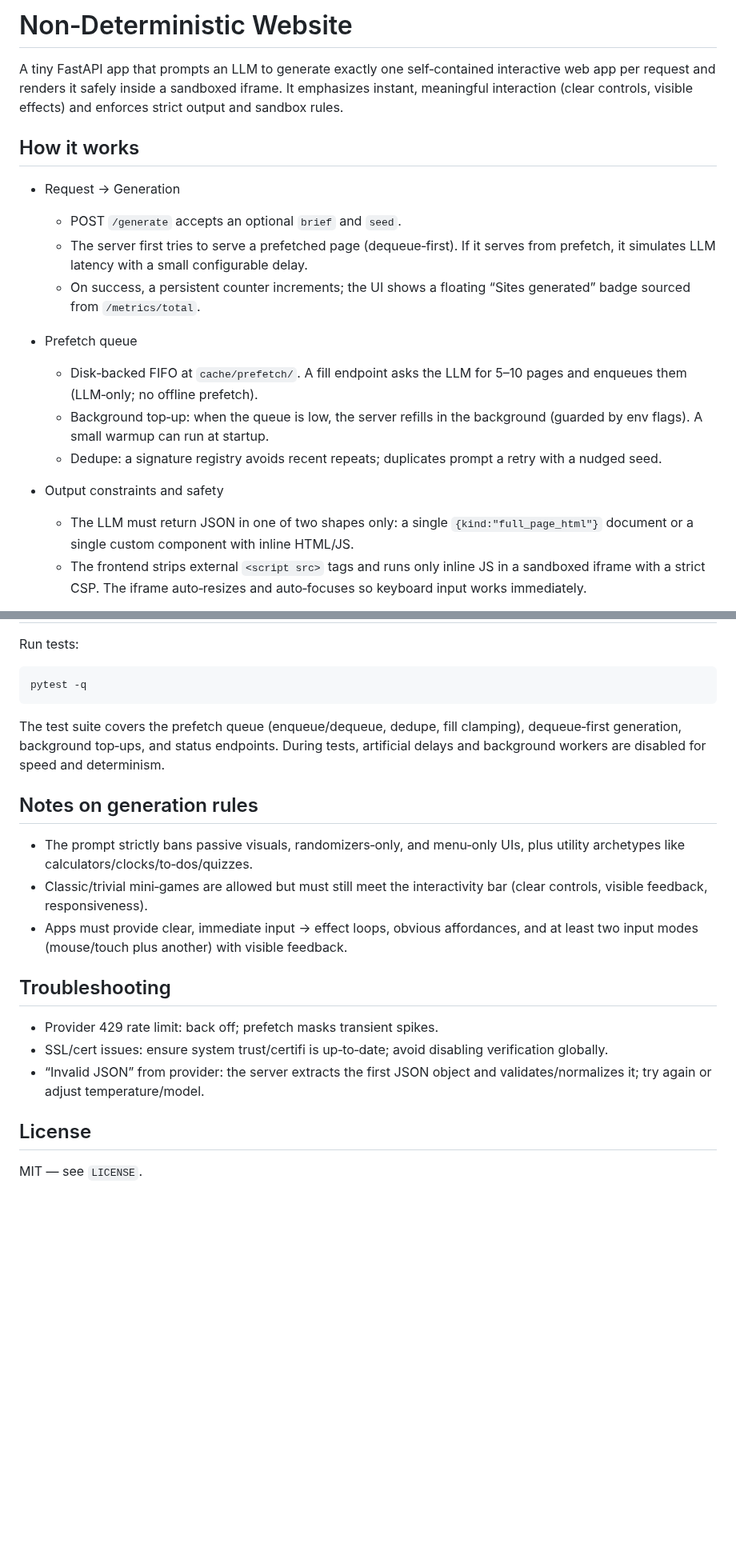
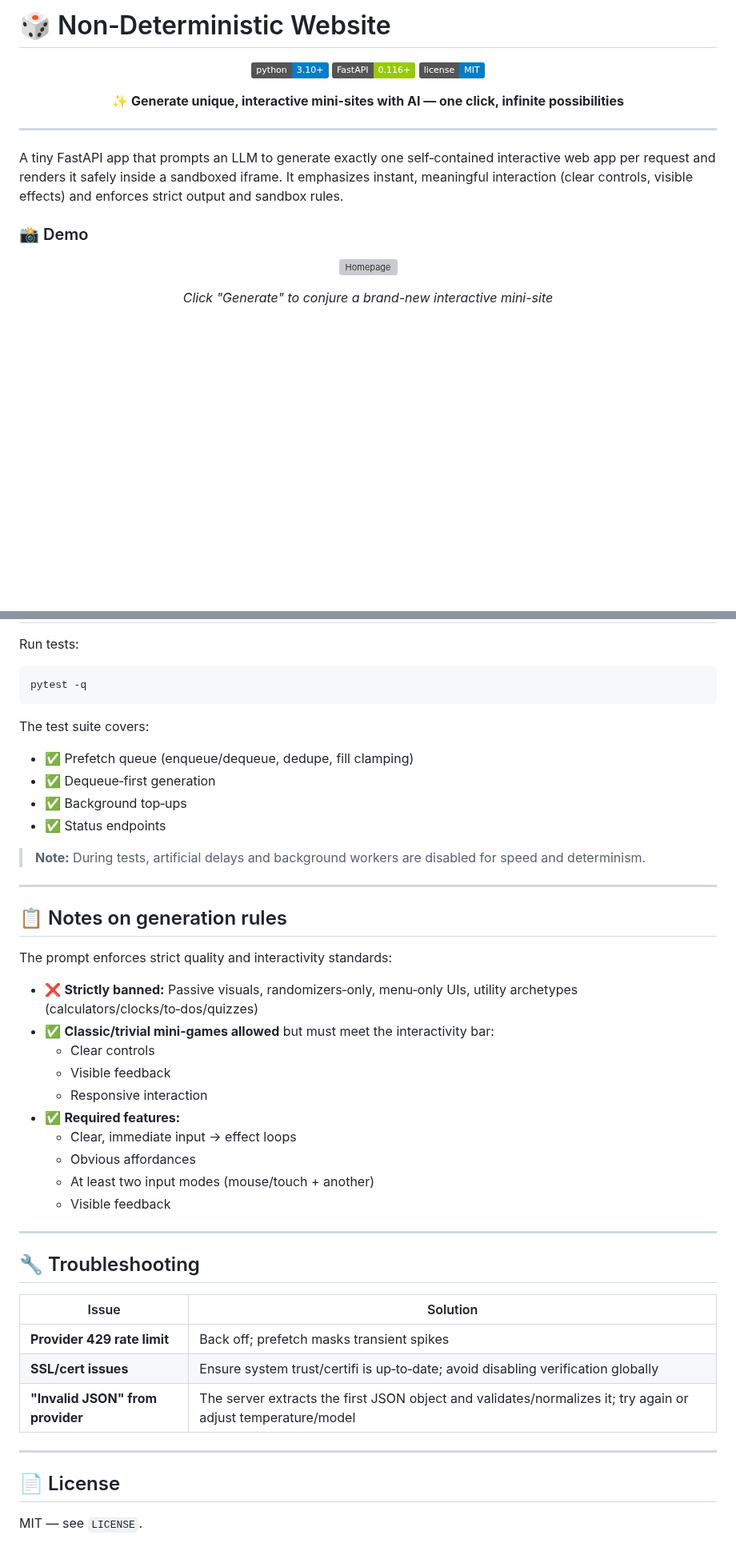
Before and after one commit to lesprgm/Roulette, a Markdown page: README.md, 2 parts joined by grey strips. Shown at 80% size. Rendered like a GitHub page; badges without logos; blank space fills up the shorter version; grey boxes are pictures that could not be loaded.

````diff
--- a/README.md
+++ b/README.md
@@ -1,20 +1,24 @@
-# Non‑Deterministic Website
+# 🎲 Non‑Deterministic Website
+
+<div align="center">
+
+![Python](https://img.shields.io/badge/python-3.10+-blue.svg)
+![FastAPI](https://img.shields.io/badge/FastAPI-0.116+-green.svg)
+![License](https://img.shields.io/badge/license-MIT-blue.svg)
+
+**✨ Generate unique, interactive mini-sites with AI — one click, infinite possibilities**
+
+</div>
+
+---
 
 A tiny FastAPI app that prompts an LLM to generate exactly one self‑contained interactive web app per request and renders it safely inside a sandboxed iframe. It emphasizes instant, meaningful interaction (clear controls, visible effects) and enforces strict output and sandbox rules.
 
-## How it works
+### 📸 Demo
 
-- Request → Generation
-  - POST `/generate` accepts an optional `brief` and `seed`.
-  - The server first tries to serve a prefetched page (dequeue‑first). If it serves from prefetch, it simulates LLM latency with a small configurable delay.
-  - On success, a persistent counter increments; the UI shows a floating “Sites generated” badge sourced from `/metrics/total`.
+<div align="center">
 
-- Prefetch queue
-  - Disk‑backed FIFO at `cache/prefetch/`. A fill endpoint asks the LLM for 5–10 pages and enqueues them (LLM‑only; no offline prefetch).
-  - Background top‑up: when the queue is low, the server refills in the background (guarded by env flags). A small warmup can run at startup.
-  - Dedupe: a signature registry avoids recent repeats; duplicates prompt a retry with a nudged seed.
+![Homepage](https://github.com/user-attachments/assets/a8f525a1-d669-4376-a3d9-cdb65974eeac)
 
-- Output constraints and safety
-  - The LLM must return JSON in one of two shapes only: a single `{kind:"full_page_html"}` document or a single custom component with inline HTML/JS.
-  - The frontend strips external `<script src>` tags and runs only inline JS in a sandboxed iframe with a strict CSP. The iframe auto‑resizes and auto‑focuses so keyboard input works immediately.
+*Click "Generate" to conjure a brand-new interactive mini-site*
 
@@ -88,20 +193,43 @@ Run tests:
 pytest -q
 ```
 
-The test suite covers the prefetch queue (enqueue/dequeue, dedupe, fill clamping), dequeue‑first generation, background top‑ups, and status endpoints. During tests, artificial delays and background workers are disabled for speed and determinism.
+The test suite covers:
+- ✅ Prefetch queue (enqueue/dequeue, dedupe, fill clamping)
+- ✅ Dequeue‑first generation
+- ✅ Background top‑ups
+- ✅ Status endpoints
 
-## Notes on generation rules
+> **Note:** During tests, artificial delays and background workers are disabled for speed and determinism.
 
-- The prompt strictly bans passive visuals, randomizers‑only, and menu‑only UIs, plus utility archetypes like calculators/clocks/to‑dos/quizzes.
-- Classic/trivial mini‑games are allowed but must still meet the interactivity bar (clear controls, visible feedback, responsiveness).
-- Apps must provide clear, immediate input → effect loops, obvious affordances, and at least two input modes (mouse/touch plus another) with visible feedback.
+---
 
-## Troubleshooting
+## 📋 Notes on generation rules
 
-- Provider 429 rate limit: back off; prefetch masks transient spikes.
-- SSL/cert issues: ensure system trust/certifi is up‑to‑date; avoid disabling verification globally.
-- “Invalid JSON” from provider: the server extracts the first JSON object and validates/normalizes it; try again or adjust temperature/model.
+The prompt enforces strict quality and interactivity standards:
 
-## License
+- ❌ **Strictly banned:** Passive visuals, randomizers‑only, menu‑only UIs, utility archetypes (calculators/clocks/to‑dos/quizzes)
+- ✅ **Classic/trivial mini‑games allowed** but must meet the interactivity bar:
+  - Clear controls
+  - Visible feedback
+  - Responsive interaction
+- ✅ **Required features:**
+  - Clear, immediate input → effect loops
+  - Obvious affordances
+  - At least two input modes (mouse/touch + another)
+  - Visible feedback
+
+---
+
+## 🔧 Troubleshooting
+
+| Issue | Solution |
+|-------|----------|
+| **Provider 429 rate limit** | Back off; prefetch masks transient spikes |
+| **SSL/cert issues** | Ensure system trust/certifi is up‑to‑date; avoid disabling verification globally |
+| **"Invalid JSON" from provider** | The server extracts the first JSON object and validates/normalizes it; try again or adjust temperature/model |
+
+---
+
+## 📄 License
 
 MIT — see `LICENSE`.
````
Also changed, not shown: other parts of README.md (+139 -38 lines).
